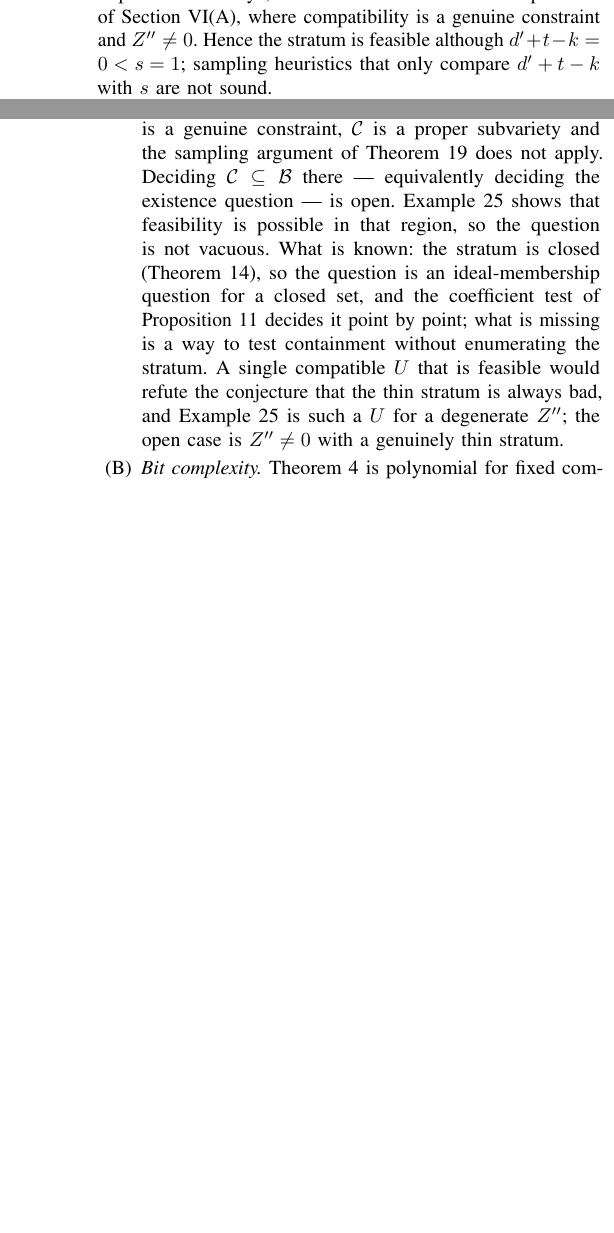
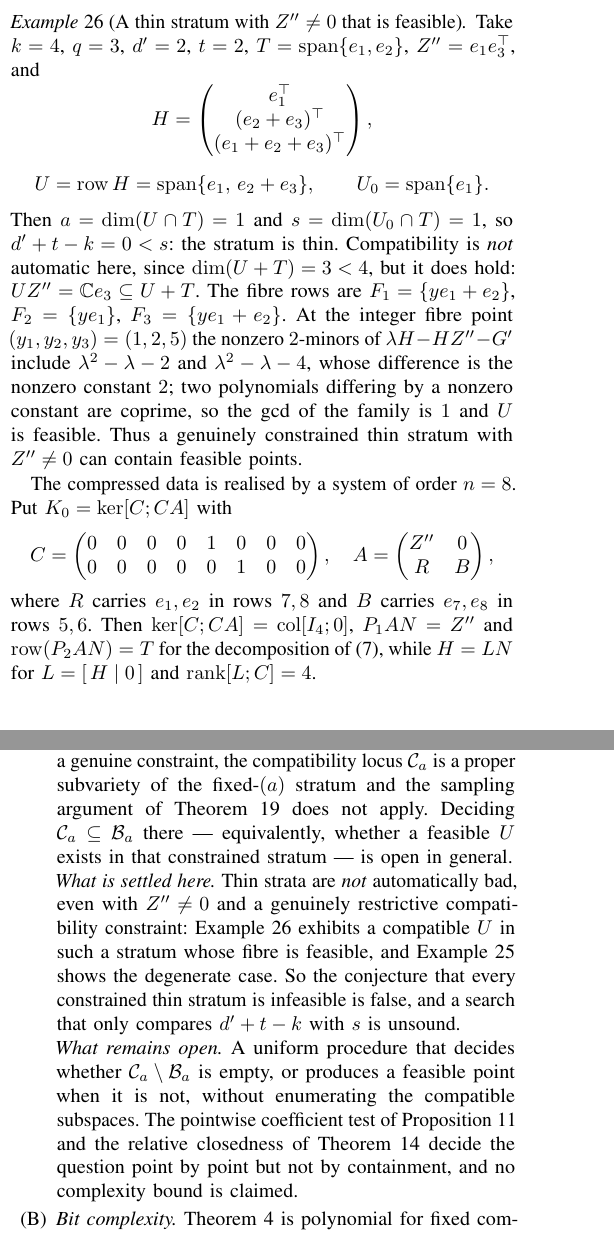
Before and after one commit to Zhengshuji/q1-functional-observer, a LaTeX paper (paper/paper_V_fibre.tex): two parts of the columns of pages 7 and 8 of 9 before the commit and two parts of the columns of pages 7 and 8 of 10 after it, joined at a grey line, cut at the place of the change, the shorter picture padded with empty space. Compiled offline with pdfLaTeX.

Commit message:
论文：新增例（ex:thin-nonzero）——Z''≠0、相容性为真约束的薄层可以可行；§VI(A) 重写为「已解决：薄层恒坏不成立 / 未解决：一般判定与复杂度」；§VI(D) 与摘要同步
- 反例数据：k=4,q=3,d'=2,t=2；Z''=e1e3^T；U=span{e1,e2+e3}；U0=span{e1}；两个 2-阶子式 λ²−λ−2 与 λ²−λ−4 相差常数 2 ⟹ 互素 ⟹ gcd=1

- 附 n=8 的显式 (A,C,L0) 实现，使例子不是抽象的压缩数据

```diff
--- a/paper/paper_V_fibre.tex
+++ b/paper/paper_V_fibre.tex
@@ -723,9 +724,29 @@ P(\lambda)=\begin{bmatrix}\lambda-y_1&0&0\\ \lambda-y_2&0&0\end{bmatrix},
 \]
 whose $1$-minors have gcd $1$ for $y_1\ne y_2$ (both nonzero entries sit in the first column, and the
 two parameters are independent). Note that here $Z''=0$, so compatibility is automatic for every $U$:
-the example refutes the heuristic "$d'+t-k<s$ implies infeasibility", but it does \emph{not} instantiate
-the open case of Section~\ref{sec:open}(A), where compatibility is a genuine constraint and $Z''\ne0$. Hence the stratum is feasible although $d'+t-k=0<s=1$; sampling
-heuristics that only compare $d'+t-k$ with $s$ are not sound.
+the example refutes the heuristic "$d'+t-k<s$ implies infeasibility"; here compatibility is automatic
+($Z''=0$), and Example~\ref{ex:thin-nonzero} below covers the case where it is a genuine constraint.
+\end{example}
+
+\begin{example}[A thin stratum with $Z''\ne0$ that is feasible]\label{ex:thin-nonzero}
+Take $k=4$, $q=3$, $d'=2$, $t=2$, $T=\operatorname{span}\{e_1,e_2\}$, $Z''=e_1e_3^{\top}$, and
+$$H=\begin{pmatrix}e_1^{\top}\\ (e_2+e_3)^{\top}\\ (e_1+e_2+e_3)^{\top}\end{pmatrix},$$
+$$U=\operatorname{row}H=\operatorname{span}\{e_1,\,e_2+e_3\},\qquad U_0=\operatorname{span}\{e_1\}.$$
+Then $a=\dim(U\cap T)=1$ and $s=\dim(U_0\cap T)=1$, so $d'+t-k=0<s$: the stratum is thin.
+Compatibility is \emph{not} automatic here, since $\dim(U+T)=3<4$, but it does hold:
+$UZ''=\mathbb Ce_3\subseteq U+T$. The fibre rows are $F_1=\{ye_1+e_2\}$, $F_2=\{ye_1\}$,
+$F_3=\{ye_1+e_2\}$. At the integer fibre point $(y_1,y_2,y_3)=(1,2,5)$ the nonzero $2$-minors of
+$\lambda H-HZ''-G'$ include $\lambda^2-\lambda-2$ and $\lambda^2-\lambda-4$, whose difference is the
+nonzero constant $2$; two polynomials differing by a nonzero constant are coprime, so the gcd of the
+family is $1$ and $U$ is feasible. Thus a genuinely constrained thin stratum with $Z''\ne0$ can contain
+feasible points.
+
+The compressed data is realised by a system of order $n=8$. Put $K_0=\ker[C;CA]$ with
+$$C=\begin{pmatrix}0&0&0&0&1&0&0&0\\0&0&0&0&0&1&0&0\end{pmatrix},\quad
+A=\begin{pmatrix}Z''&0\\ R&B\end{pmatrix},$$
+where $R$ carries $e_1,e_2$ in rows $7,8$ and $B$ carries $e_7,e_8$ in rows $5,6$. Then
+$\ker[C;CA]=\operatorname{col}[I_4;0]$, $P_1AN=Z''$ and $\operatorname{row}(P_2AN)=T$ for the
+decomposition of \eqref{eq:decomp}, while $H=LN$ for $L=[\,H\mid 0\,]$ and $\operatorname{rank}[L;C]=4$.
 \end{example}
 
 \subsection{Interface with the companion papers}\label{sec:interface}
@@ -814,16 +835,23 @@ documentation.
 \section{Open problems}\label{sec:open}
 
 \begin{enumerate}[label=(\Alph*),leftmargin=2.2em,itemsep=2pt]
-\item \emph{The thin stratum.} When $d'+t-k<s$ and compatibility is a genuine constraint,
-$\mathcal C$ is a proper subvariety and the sampling argument of Theorem~\ref{thm:regime} does not
-apply. Deciding $\mathcal C\subseteq\mathcal B$ there --- equivalently deciding the existence
-question --- is open. Example~\ref{ex:thin} shows that feasibility is possible in that region, so the
-question is not vacuous. What is known: the stratum is closed (Theorem~\ref{thm:closed}), so the
-question is an ideal-membership question for a closed set, and the coefficient test of
-Proposition~\ref{prop:coeff} decides it point by point; what is missing is a way to test containment
-without enumerating the stratum. A single compatible $U$ that is feasible would refute the
-conjecture that the thin stratum is always bad, and Example~\ref{ex:thin} is such a $U$ for a
-degenerate $Z''$; the open case is $Z''\neq0$ with a genuinely thin stratum.
+\item \emph{The thin stratum.} When $d'+t-k<s$ and compatibility is a genuine constraint, the
+compatibility locus $\mathcal C_a$ is a proper subvariety of the fixed-$(a)$ stratum and the sampling
+argument of Theorem~\ref{thm:regime} does not apply. Deciding $\mathcal C_a\subseteq\mathcal B_a$
+there --- equivalently, whether a feasible $U$ exists in that constrained stratum --- is open in
+general.
+
+\emph{What is settled here.} Thin strata are \emph{not} automatically bad, even with $Z''\ne0$ and a
+genuinely restrictive compatibility constraint: Example~\ref{ex:thin-nonzero} exhibits a compatible $U$
+in such a stratum whose fibre is feasible, and Example~\ref{ex:thin} shows the degenerate case. So the
+conjecture that every constrained thin stratum is infeasible is false, and a search that only compares
+$d'+t-k$ with $s$ is unsound.
+
+\emph{What remains open.} A uniform procedure that decides whether $\mathcal C_a\setminus\mathcal
+B_a$ is empty, or produces a feasible point when it is not, without enumerating the compatible
+subspaces. The pointwise coefficient test of Proposition~\ref{prop:coeff} and the relative closedness
+of Theorem~\ref{thm:closed} decide the question point by point but not by containment, and no
+complexity bound is claimed.
 \item \emph{Bit complexity.} Theorem~\ref{thm:criterion} is polynomial for fixed compressed rank in
 the arithmetic model; its bit cost, and that of the coefficient test behind
 Theorem~\ref{thm:closed}, are not accounted for here. The bound of Theorem~\ref{thm:witness} is on
```
Also changed, not shown: paper/paper_V_fibre.pdf, paper/paper_V_fibre.tex (8 more changed lines).
